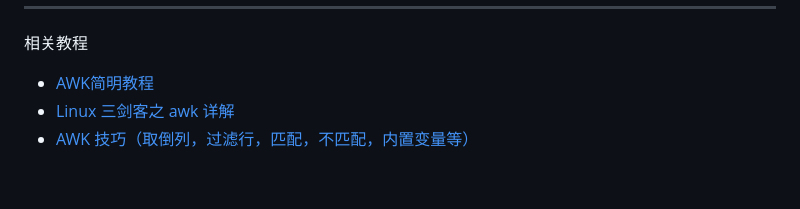
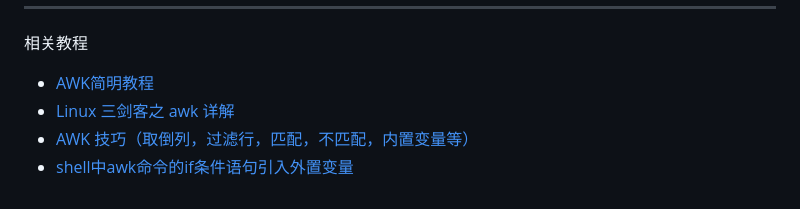
Before and after one commit to sdy2813/bioprogram, a Markdown page: Linux/awk.md, the part around the change. GitHub-like rendering.

```diff
--- a/Linux/awk.md
+++ b/Linux/awk.md
@@ -85,3 +85,4 @@ awk -F "\t" '{if($2!~/X/)print }' spikeprot1124_uniq.tab > spikeprot1124_uniq_x.
 + [AWK简明教程](https://coolshell.cn/articles/9070.html)
 + [Linux 三剑客之 awk 详解](https://mp.weixin.qq.com/s?__biz=MzAxODI5ODMwOA==&mid=2666545074&idx=1&sn=7a6f86ae45c5e7254b71da7fcbbdef8d&chksm=80dcfb19b7ab720ff5ffc78d77092b805c54b22839e02fbf4741f06be90845552172258ac978&scene=0&xtrack=1#rd)
 + [AWK 技巧（取倒列，过滤行，匹配，不匹配，内置变量等）](https://www.cnblogs.com/kevingrace/p/8481965.html)
++ [shell中awk命令的if条件语句引入外置变量](https://www.cnblogs.com/liangxuran/p/14526396.html)
```
